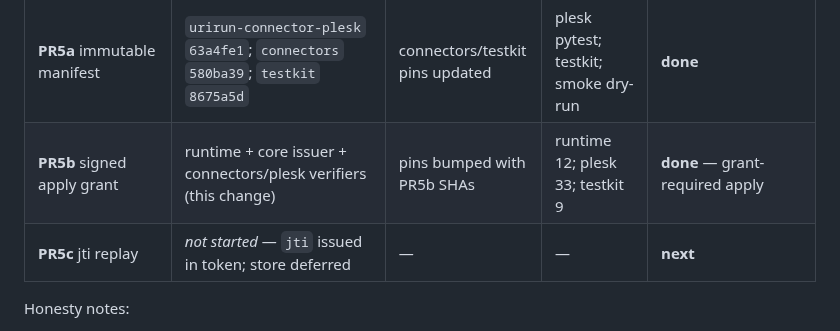
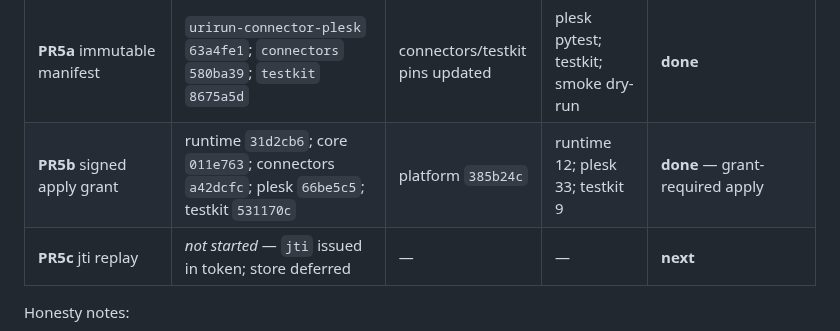
Before and after one commit to subactor/docs, a Markdown page: architecture/autonomy-implementation-status.md, the part around the change. GitHub-like rendering.

Commit message:
docs: record PR5b component SHAs in status evidence
Co-authored-by: Cursor <cursoragent@cursor.com>

```diff
--- a/architecture/autonomy-implementation-status.md
+++ b/architecture/autonomy-implementation-status.md
@@ -33,7 +33,7 @@ Commands run 2026-07-18 (PR5b):
 | **PR3** phrase/LLM/step dedupe | `agents` `771053d`; sync script on platform | agents pin `771053d` | sync `--check` ok; nlp-uri-pack 4/4 | **partial** — pack SSOT for resolvers + derived artifacts; **Planfile imports still separate**; dual-run until PR10 |
 | **PR4** recipe policy engine | `orchestrator` `9dd8ed5` (policy core `d9b4599` + hardening) | orchestrator not a compose submodule (CLI package) | pipeline 20/20 | **partial→hardened** — `ticket_failed` / `rollback_failed`; retry clamp on mutate; compensation → PR7 |
 | **PR5a** immutable manifest | `urirun-connector-plesk` `63a4fe1`; `connectors` `580ba39`; `testkit` `8675a5d` | connectors/testkit pins updated | plesk pytest; testkit; smoke dry-run | **done** |
-| **PR5b** signed apply grant | runtime + core issuer + connectors/plesk verifiers (this change) | pins bumped with PR5b SHAs | runtime 12; plesk 33; testkit 9 | **done** — grant-required apply |
+| **PR5b** signed apply grant | runtime `31d2cb6`; core `011e763`; connectors `a42dcfc`; plesk `66be5c5`; testkit `531170c` | platform `385b24c` | runtime 12; plesk 33; testkit 9 | **done** — grant-required apply |
 | **PR5c** jti replay | *not started* — `jti` issued in token; store deferred | — | — | **next** |
 
 Honesty notes:
```
